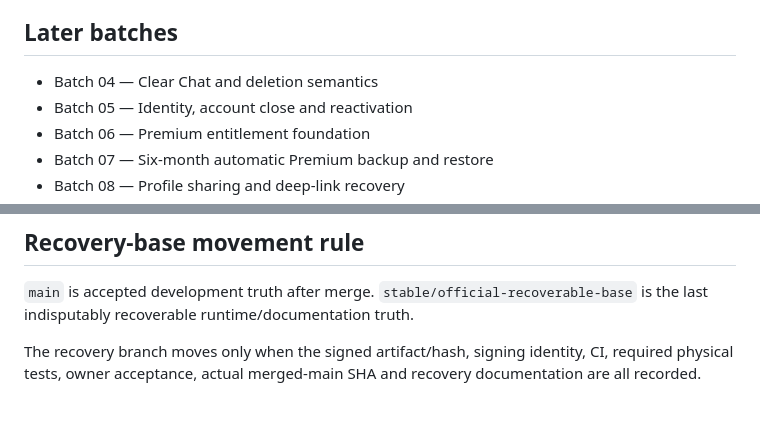
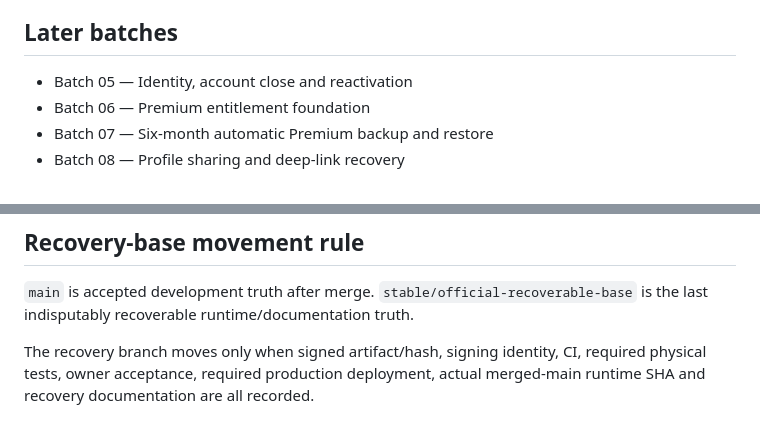
Before and after one commit to panchalvinay33-debug/NearMeU, a Markdown page: docs/EXECUTION_BATCH_PLAN.md, 2 parts joined by grey strips. Drawn GitHub-style.

```diff
--- a/docs/EXECUTION_BATCH_PLAN.md
+++ b/docs/EXECUTION_BATCH_PLAN.md
@@ -61,7 +70,6 @@ Required tests include cloud-expiry simulation, offline replay after expiry, app
 
 ## Later batches
 
-- Batch 04 — Clear Chat and deletion semantics
 - Batch 05 — Identity, account close and reactivation
 - Batch 06 — Premium entitlement foundation
 - Batch 07 — Six-month automatic Premium backup and restore
@@ -75,4 +83,4 @@ Required tests include cloud-expiry simulation, offline replay after expiry, app
 
 `main` is accepted development truth after merge. `stable/official-recoverable-base` is the last indisputably recoverable runtime/documentation truth.
 
-The recovery branch moves only when the signed artifact/hash, signing identity, CI, required physical tests, owner acceptance, actual merged-main SHA and recovery documentation are all recorded.
+The recovery branch moves only when signed artifact/hash, signing identity, CI, required physical tests, owner acceptance, required production deployment, actual merged-main runtime SHA and recovery documentation are all recorded.
```
Also changed, not shown: other parts of docs/EXECUTION_BATCH_PLAN.md (+38 -29 lines).
